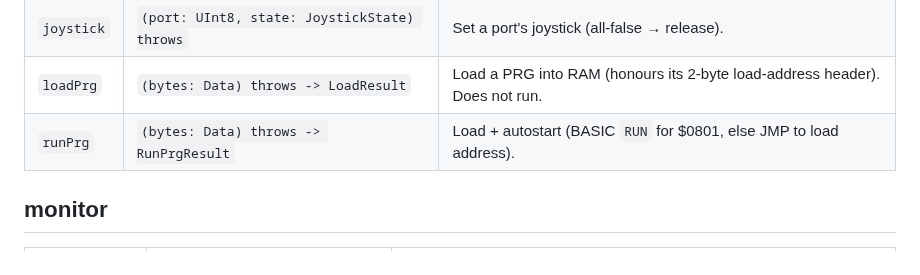
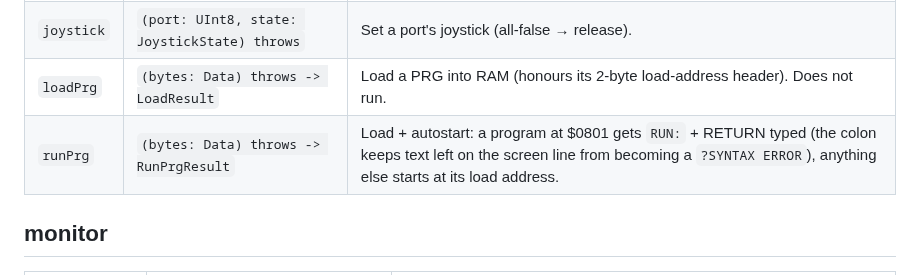
Before and after one commit to Jondalar/TRX64, a Markdown page: crates/trx64-ffi/API.md, the part around the change. Drawn GitHub-style.

```diff
--- a/crates/trx64-ffi/API.md
+++ b/crates/trx64-ffi/API.md
@@ -76,7 +76,7 @@ feed AVAudioEngine, fill an `AVAudioPCMBuffer`'s `int16ChannelData` with the ret
 | `typeText` | `(text: String) throws -> TypeResult` | Type a PETSCII string through the keyboard matrix. |
 | `joystick` | `(port: UInt8, state: JoystickState) throws` | Set a port's joystick (all-false → release). |
 | `loadPrg` | `(bytes: Data) throws -> LoadResult` | Load a PRG into RAM (honours its 2-byte load-address header). Does not run. |
-| `runPrg` | `(bytes: Data) throws -> RunPrgResult` | Load + autostart (BASIC `RUN` for $0801, else JMP to load address). |
+| `runPrg` | `(bytes: Data) throws -> RunPrgResult` | Load + autostart: a program at $0801 gets `RUN:` + RETURN typed (the colon keeps text left on the screen line from becoming a `?SYNTAX ERROR`), anything else starts at its load address. |
 
 ## monitor
 
```
Also changed, not shown: docs/ts-parity-reconciliation.md (+1 -1 lines).
